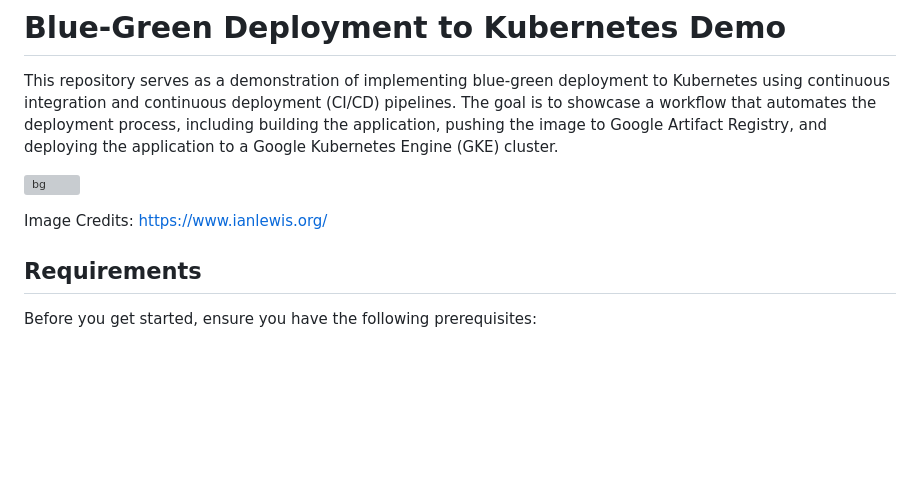
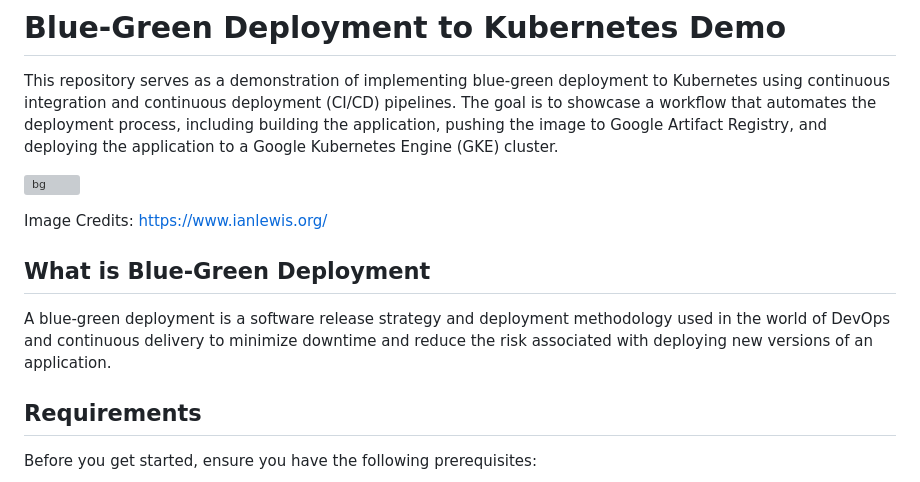
Before and after one commit to eniolastyle/ATS-server-typescript-nodejs, a Markdown page: README.md, the part around the change. Rendered like a GitHub page; blank space fills up the shorter version; grey boxes are pictures that could not be loaded.

```diff
--- a/README.md
+++ b/README.md
@@ -5,6 +5,10 @@ This repository serves as a demonstration of implementing blue-green deployment
 ![bg](https://github.com/eniolastyle/ATS-server-typescript-nodejs/assets/58726365/45a7b6df-56e1-42db-b5d0-4ef4e0de612d)
 
 Image Credits: https://www.ianlewis.org/
+
+## What is Blue-Green Deployment
+
+A blue-green deployment is a software release strategy and deployment methodology used in the world of DevOps and continuous delivery to minimize downtime and reduce the risk associated with deploying new versions of an application.
 
 ## Requirements
 
```
